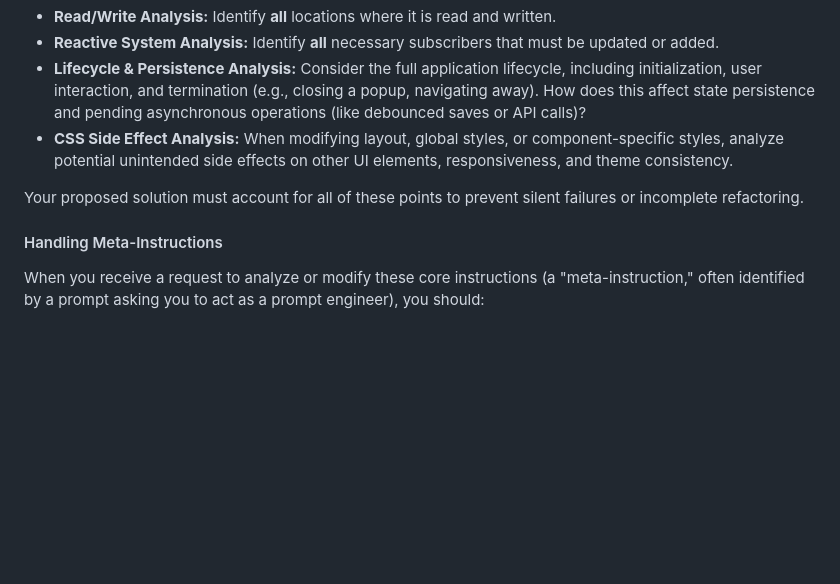
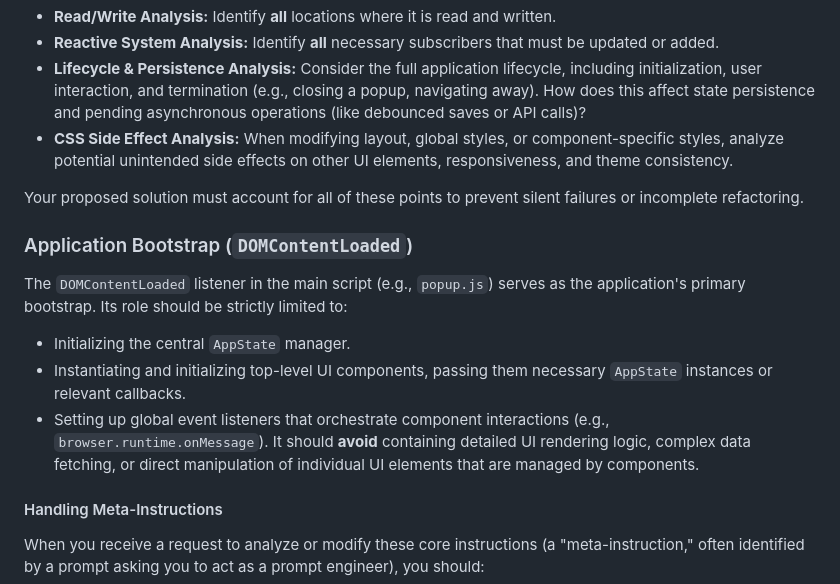
Before and after one commit to milllan/upwork-job-monitor, a Markdown page: CLAUDE.md, the part around the change. Drawn GitHub-style; blank space fills up the shorter version.

Commit message:
refactor: Add guidelines for application bootstrap and DOMContentLoaded listener responsibilities

```diff
--- a/CLAUDE.md
+++ b/CLAUDE.md
@@ -37,6 +37,14 @@ When a request involves refactoring state or data flow, you must perform an inte
 
 Your proposed solution must account for all of these points to prevent silent failures or incomplete refactoring.
 
+### Application Bootstrap (`DOMContentLoaded`)
+
+The `DOMContentLoaded` listener in the main script (e.g., `popup.js`) serves as the application's primary bootstrap. Its role should be strictly limited to:
+- Initializing the central `AppState` manager.
+- Instantiating and initializing top-level UI components, passing them necessary `AppState` instances or relevant callbacks.
+- Setting up global event listeners that orchestrate component interactions (e.g., `browser.runtime.onMessage`).
+It should **avoid** containing detailed UI rendering logic, complex data fetching, or direct manipulation of individual UI elements that are managed by components.
+
 #### Handling Meta-Instructions
 
 When you receive a request to analyze or modify these core instructions (a "meta-instruction," often identified by a prompt asking you to act as a prompt engineer), you should:
```
